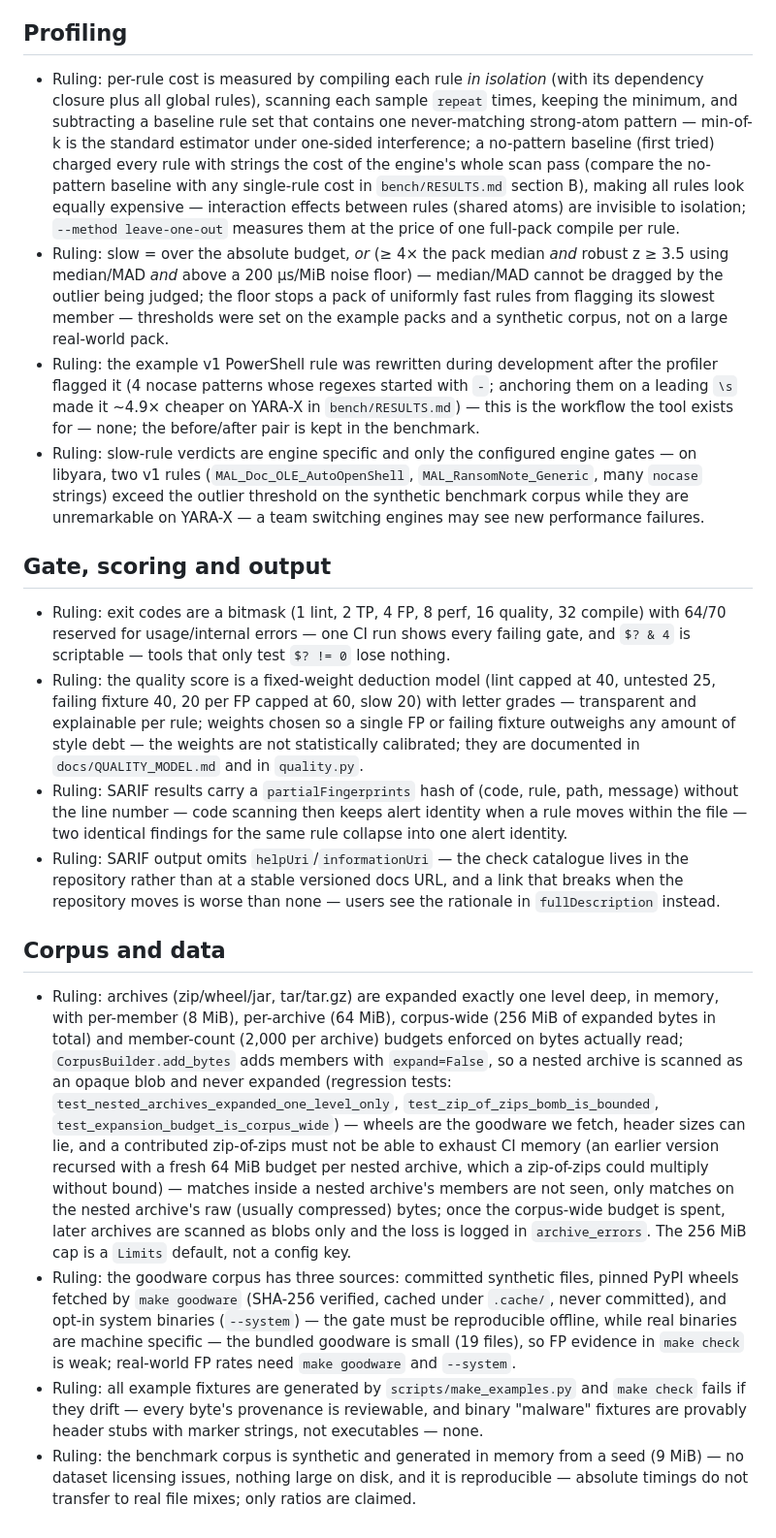
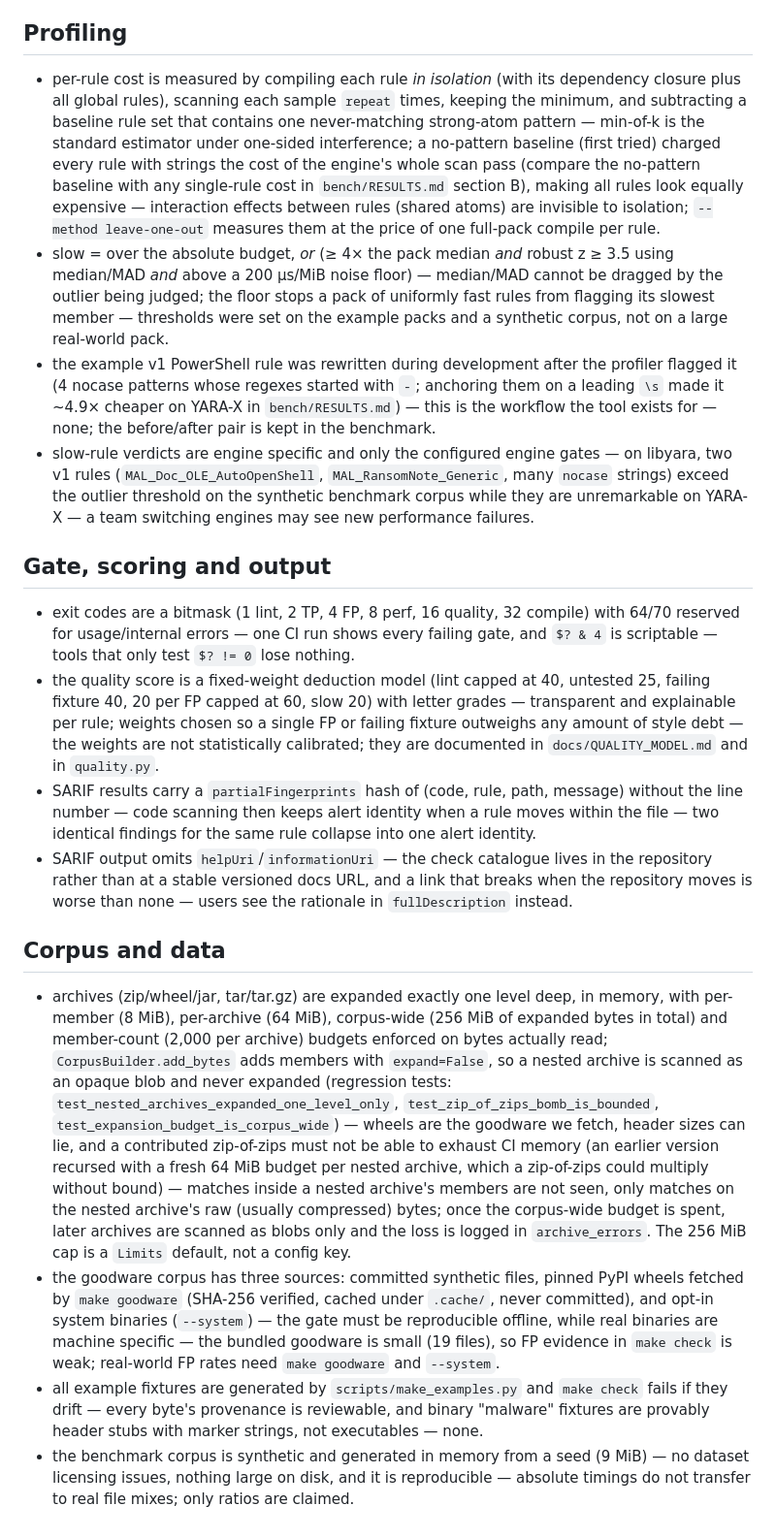
Before and after one commit to SlateGitOrg/yaraci, a Markdown page: DECISIONS.md, the part around one of its changes. Shown at 97% size. Drawn GitHub-style.

```diff
--- a/DECISIONS.md
+++ b/DECISIONS.md
@@ -28,21 +28,21 @@ wrong. Format: `- Ruling: <what> — <why> — <cost if wrong>`.
 
 ## Profiling
 
-- Ruling: per-rule cost is measured by compiling each rule *in isolation* (with its dependency closure plus all global rules), scanning each sample `repeat` times, keeping the minimum, and subtracting a baseline rule set that contains one never-matching strong-atom pattern — min-of-k is the standard estimator under one-sided interference; a no-pattern baseline (first tried) charged every rule with strings the cost of the engine's whole scan pass (compare the no-pattern baseline with any single-rule cost in `bench/RESULTS.md` section B), making all rules look equally expensive — interaction effects between rules (shared atoms) are invisible to isolation; `--method leave-one-out` measures them at the price of one full-pack compile per rule.
-- Ruling: slow = over the absolute budget, *or* (≥ 4× the pack median *and* robust z ≥ 3.5 using median/MAD *and* above a 200 µs/MiB noise floor) — median/MAD cannot be dragged by the outlier being judged; the floor stops a pack of uniformly fast rules from flagging its slowest member — thresholds were set on the example packs and a synthetic corpus, not on a large real-world pack.
-- Ruling: the example v1 PowerShell rule was rewritten during development after the profiler flagged it (4 nocase patterns whose regexes started with `-`; anchoring them on a leading `\s` made it ~4.9× cheaper on YARA-X in `bench/RESULTS.md`) — this is the workflow the tool exists for — none; the before/after pair is kept in the benchmark.
-- Ruling: slow-rule verdicts are engine specific and only the configured engine gates — on libyara, two v1 rules (`MAL_Doc_OLE_AutoOpenShell`, `MAL_RansomNote_Generic`, many `nocase` strings) exceed the outlier threshold on the synthetic benchmark corpus while they are unremarkable on YARA-X — a team switching engines may see new performance failures.
+- per-rule cost is measured by compiling each rule *in isolation* (with its dependency closure plus all global rules), scanning each sample `repeat` times, keeping the minimum, and subtracting a baseline rule set that contains one never-matching strong-atom pattern — min-of-k is the standard estimator under one-sided interference; a no-pattern baseline (first tried) charged every rule with strings the cost of the engine's whole scan pass (compare the no-pattern baseline with any single-rule cost in `bench/RESULTS.md` section B), making all rules look equally expensive — interaction effects between rules (shared atoms) are invisible to isolation; `--method leave-one-out` measures them at the price of one full-pack compile per rule.
+- slow = over the absolute budget, *or* (≥ 4× the pack median *and* robust z ≥ 3.5 using median/MAD *and* above a 200 µs/MiB noise floor) — median/MAD cannot be dragged by the outlier being judged; the floor stops a pack of uniformly fast rules from flagging its slowest member — thresholds were set on the example packs and a synthetic corpus, not on a large real-world pack.
+- the example v1 PowerShell rule was rewritten during development after the profiler flagged it (4 nocase patterns whose regexes started with `-`; anchoring them on a leading `\s` made it ~4.9× cheaper on YARA-X in `bench/RESULTS.md`) — this is the workflow the tool exists for — none; the before/after pair is kept in the benchmark.
+- slow-rule verdicts are engine specific and only the configured engine gates — on libyara, two v1 rules (`MAL_Doc_OLE_AutoOpenShell`, `MAL_RansomNote_Generic`, many `nocase` strings) exceed the outlier threshold on the synthetic benchmark corpus while they are unremarkable on YARA-X — a team switching engines may see new performance failures.
 
 ## Gate, scoring and output
 
-- Ruling: exit codes are a bitmask (1 lint, 2 TP, 4 FP, 8 perf, 16 quality, 32 compile) with 64/70 reserved for usage/internal errors — one CI run shows every failing gate, and `$? & 4` is scriptable — tools that only test `$? != 0` lose nothing.
-- Ruling: the quality score is a fixed-weight deduction model (lint capped at 40, untested 25, failing fixture 40, 20 per FP capped at 60, slow 20) with letter grades — transparent and explainable per rule; weights chosen so a single FP or failing fixture outweighs any amount of style debt — the weights are not statistically calibrated; they are documented in `docs/QUALITY_MODEL.md` and in `quality.py`.
-- Ruling: SARIF results carry a `partialFingerprints` hash of (code, rule, path, message) without the line number — code scanning then keeps alert identity when a rule moves within the file — two identical findings for the same rule collapse into one alert identity.
-- Ruling: SARIF output omits `helpUri`/`informationUri` — the check catalogue lives in the repository rather than at a stable versioned docs URL, and a link that breaks when the repository moves is worse than none — users see the rationale in `fullDescription` instead.
+- exit codes are a bitmask (1 lint, 2 TP, 4 FP, 8 perf, 16 quality, 32 compile) with 64/70 reserved for usage/internal errors — one CI run shows every failing gate, and `$? & 4` is scriptable — tools that only test `$? != 0` lose nothing.
+- the quality score is a fixed-weight deduction model (lint capped at 40, untested 25, failing fixture 40, 20 per FP capped at 60, slow 20) with letter grades — transparent and explainable per rule; weights chosen so a single FP or failing fixture outweighs any amount of style debt — the weights are not statistically calibrated; they are documented in `docs/QUALITY_MODEL.md` and in `quality.py`.
+- SARIF results carry a `partialFingerprints` hash of (code, rule, path, message) without the line number — code scanning then keeps alert identity when a rule moves within the file — two identical findings for the same rule collapse into one alert identity.
+- SARIF output omits `helpUri`/`informationUri` — the check catalogue lives in the repository rather than at a stable versioned docs URL, and a link that breaks when the repository moves is worse than none — users see the rationale in `fullDescription` instead.
 
 ## Corpus and data
 
-- Ruling: archives (zip/wheel/jar, tar/tar.gz) are expanded exactly one level deep, in memory, with per-member (8 MiB), per-archive (64 MiB), corpus-wide (256 MiB of expanded bytes in total) and member-count (2,000 per archive) budgets enforced on bytes actually read; `CorpusBuilder.add_bytes` adds members with `expand=False`, so a nested archive is scanned as an opaque blob and never expanded (regression tests: `test_nested_archives_expanded_one_level_only`, `test_zip_of_zips_bomb_is_bounded`, `test_expansion_budget_is_corpus_wide`) — wheels are the goodware we fetch, header sizes can lie, and a contributed zip-of-zips must not be able to exhaust CI memory (an earlier version recursed with a fresh 64 MiB budget per nested archive, which a zip-of-zips could multiply without bound) — matches inside a nested archive's members are not seen, only matches on the nested archive's raw (usually compressed) bytes; once the corpus-wide budget is spent, later archives are scanned as blobs only and the loss is logged in `archive_errors`. The 256 MiB cap is a `Limits` default, not a config key.
-- Ruling: the goodware corpus has three sources: committed synthetic files, pinned PyPI wheels fetched by `make goodware` (SHA-256 verified, cached under `.cache/`, never committed), and opt-in system binaries (`--system`) — the gate must be reproducible offline, while real binaries are machine specific — the bundled goodware is small (19 files), so FP evidence in `make check` is weak; real-world FP rates need `make goodware` and `--system`.
-- Ruling: all example fixtures are generated by `scripts/make_examples.py` and `make check` fails if they drift — every byte's provenance is reviewable, and binary "malware" fixtures are provably header stubs with marker strings, not executables — none.
-- Ruling: the benchmark corpus is synthetic and generated in memory from a seed (9 MiB) — no dataset licensing issues, nothing large on disk, and it is reproducible — absolute timings do not transfer to real file mixes; only ratios are claimed.
+- archives (zip/wheel/jar, tar/tar.gz) are expanded exactly one level deep, in memory, with per-member (8 MiB), per-archive (64 MiB), corpus-wide (256 MiB of expanded bytes in total) and member-count (2,000 per archive) budgets enforced on bytes actually read; `CorpusBuilder.add_bytes` adds members with `expand=False`, so a nested archive is scanned as an opaque blob and never expanded (regression tests: `test_nested_archives_expanded_one_level_only`, `test_zip_of_zips_bomb_is_bounded`, `test_expansion_budget_is_corpus_wide`) — wheels are the goodware we fetch, header sizes can lie, and a contributed zip-of-zips must not be able to exhaust CI memory (an earlier version recursed with a fresh 64 MiB budget per nested archive, which a zip-of-zips could multiply without bound) — matches inside a nested archive's members are not seen, only matches on the nested archive's raw (usually compressed) bytes; once the corpus-wide budget is spent, later archives are scanned as blobs only and the loss is logged in `archive_errors`. The 256 MiB cap is a `Limits` default, not a config key.
+- the goodware corpus has three sources: committed synthetic files, pinned PyPI wheels fetched by `make goodware` (SHA-256 verified, cached under `.cache/`, never committed), and opt-in system binaries (`--system`) — the gate must be reproducible offline, while real binaries are machine specific — the bundled goodware is small (19 files), so FP evidence in `make check` is weak; real-world FP rates need `make goodware` and `--system`.
+- all example fixtures are generated by `scripts/make_examples.py` and `make check` fails if they drift — every byte's provenance is reviewable, and binary "malware" fixtures are provably header stubs with marker strings, not executables — none.
+- the benchmark corpus is synthetic and generated in memory from a seed (9 MiB) — no dataset licensing issues, nothing large on disk, and it is reproducible — absolute timings do not transfer to real file mixes; only ratios are claimed.
```
Also changed, not shown: other parts of DECISIONS.md (+17 -17 lines).
